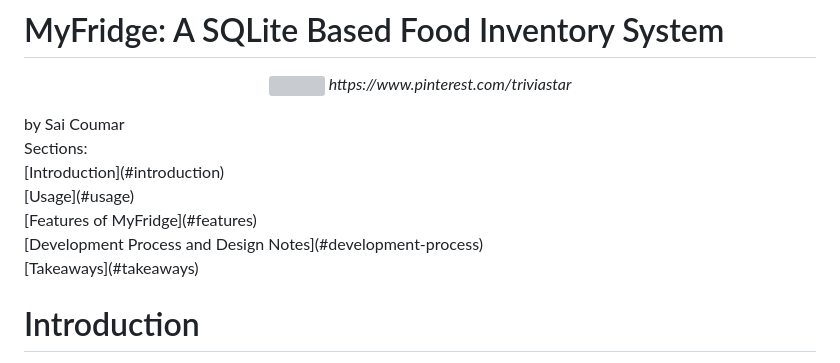
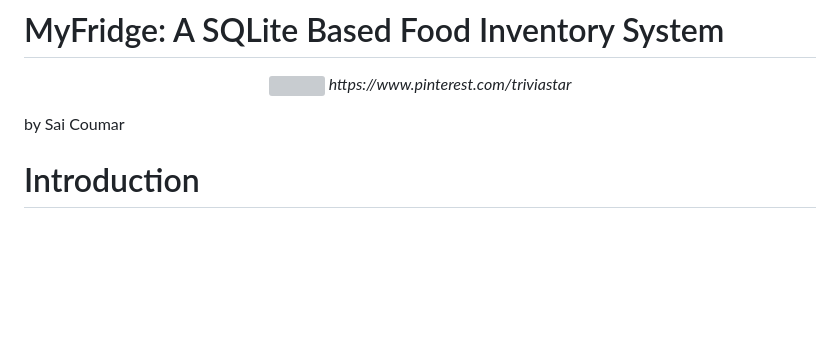
Before and after one commit to saiccoumar/MyFridge, a Markdown page: README.md, the part around the change. Drawn GitHub-style; blank space fills up the shorter version; grey boxes are pictures that could not be loaded.

```diff
--- a/README.md
+++ b/README.md
@@ -5,12 +5,7 @@
 </p>
 by Sai Coumar
 <br />
-Sections: <br />
-[Introduction](#introduction) <br />
-[Usage](#usage)<br />
-[Features of MyFridge](#features)<br />
-[Development Process and Design Notes](#development-process)<br />
-[Takeaways](#takeaways)<br />
+
 
 # Introduction
 Welcome to my course project for information systems! This is a SQLLite Food Inventory system built with python, flask, sqlalchemy, and basic html for the UI. I'll cover the usage, features, and some takeaways from this project. I'll also be covering some of the tools used to build this in depth and notes from the design process. Note that some of the data I used wasn't very accurate so some things don't make sense. Like a pizza with 17,000 calories.
```
